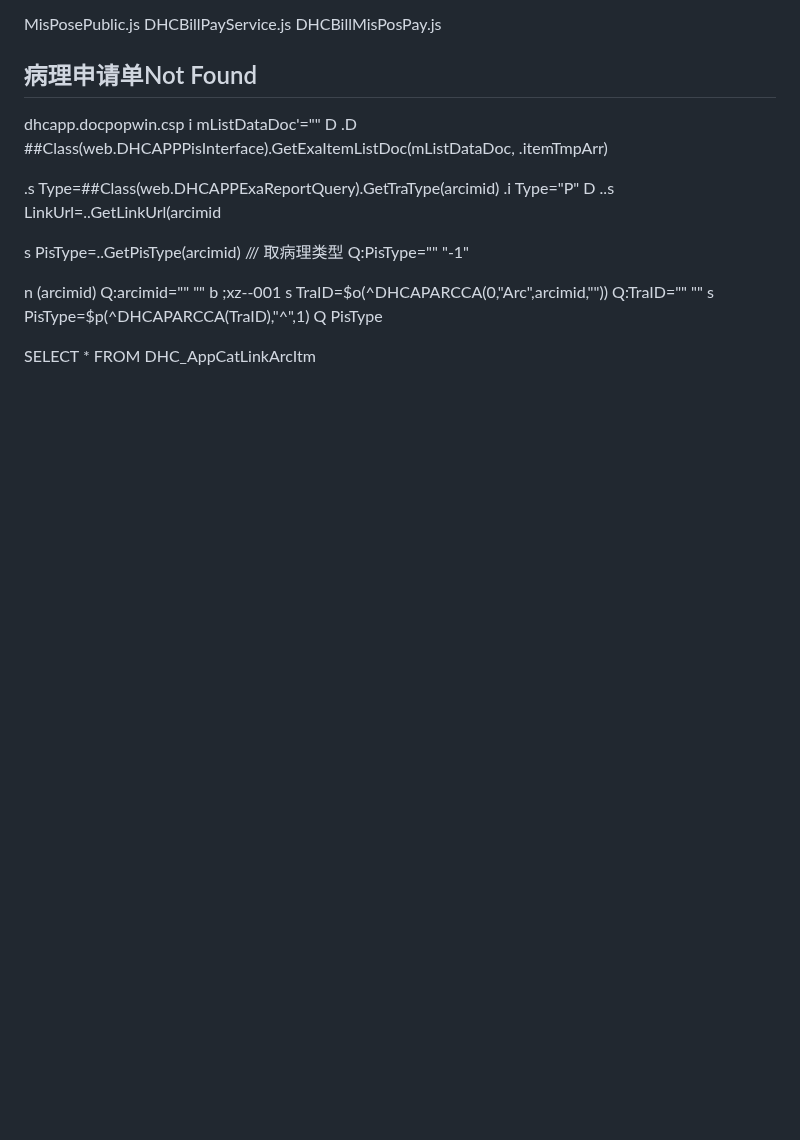
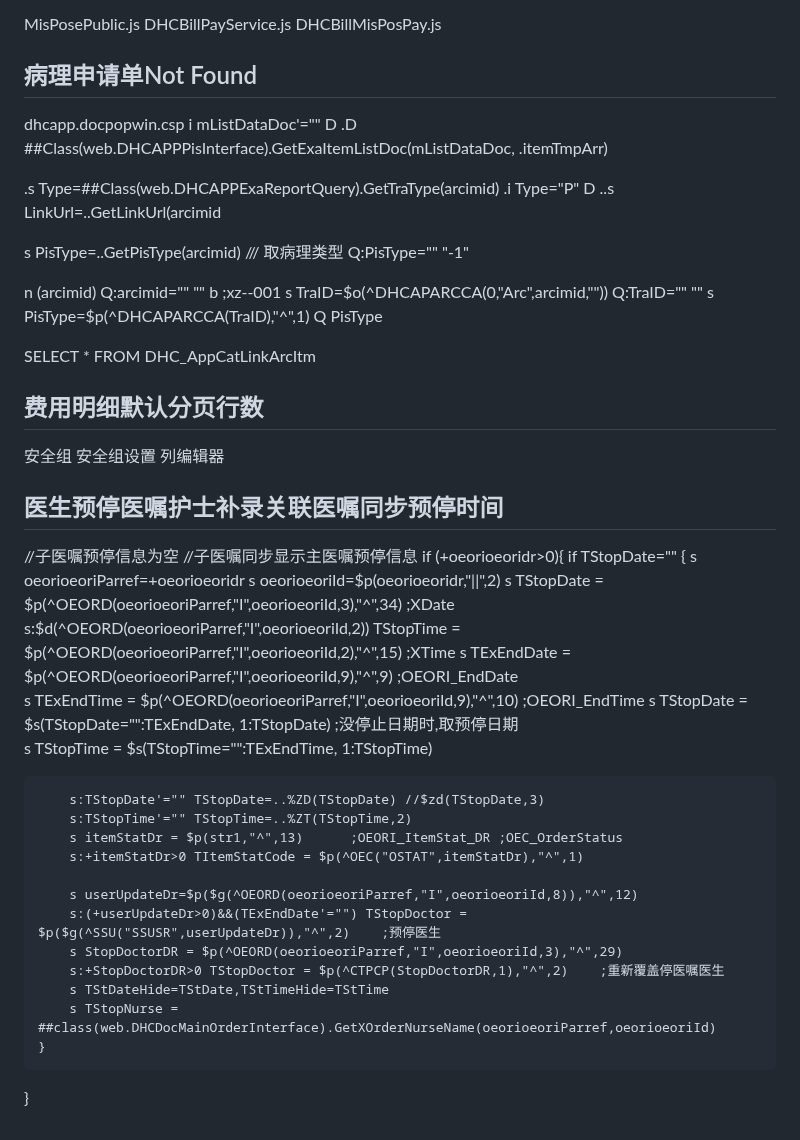
Before and after one commit to ZeroMarker/iris, a Markdown page: his.md, the part around the change. Drawn GitHub-style; blank space fills up the shorter version.

Commit message:
Add request

```diff
--- a/his.md
+++ b/his.md
@@ -408,3 +408,36 @@ Q PisType
 
 SELECT *
 FROM DHC_AppCatLinkArcItm
+
+## 费用明细默认分页行数
+
+安全组 安全组设置 列编辑器
+
+## 医生预停医嘱护士补录关联医嘱同步预停时间
+
+//子医嘱预停信息为空
+//子医嘱同步显示主医嘱预停信息
+if (+oeorioeoridr>0){
+	if TStopDate="" {
+		s oeorioeoriParref=+oeorioeoridr
+		s oeorioeoriId=$p(oeorioeoridr,"||",2)
+		s TStopDate = $p(^OEORD(oeorioeoriParref,"I",oeorioeoriId,3),"^",34)		;XDate
+		s:$d(^OEORD(oeorioeoriParref,"I",oeorioeoriId,2)) TStopTime = $p(^OEORD(oeorioeoriParref,"I",oeorioeoriId,2),"^",15)		;XTime
+		s TExEndDate = $p(^OEORD(oeorioeoriParref,"I",oeorioeoriId,9),"^",9)		;OEORI_EndDate
+		s TExEndTime = $p(^OEORD(oeorioeoriParref,"I",oeorioeoriId,9),"^",10) 	;OEORI_EndTime
+		s TStopDate = $s(TStopDate="":TExEndDate, 1:TStopDate)			;没停止日期时,取预停日期
+		s TStopTime = $s(TStopTime="":TExEndTime, 1:TStopTime)
+
+		s:TStopDate'="" TStopDate=..%ZD(TStopDate) //$zd(TStopDate,3)
+		s:TStopTime'="" TStopTime=..%ZT(TStopTime,2)
+		s itemStatDr = $p(str1,"^",13) 		;OEORI_ItemStat_DR ;OEC_OrderStatus
+		s:+itemStatDr>0 TItemStatCode = $p(^OEC("OSTAT",itemStatDr),"^",1)
+
+		s userUpdateDr=$p($g(^OEORD(oeorioeoriParref,"I",oeorioeoriId,8)),"^",12)
+		s:(+userUpdateDr>0)&&(TExEndDate'="") TStopDoctor = $p($g(^SSU("SSUSR",userUpdateDr)),"^",2)	;预停医生
+		s StopDoctorDR = $p(^OEORD(oeorioeoriParref,"I",oeorioeoriId,3),"^",29)
+		s:+StopDoctorDR>0 TStopDoctor = $p(^CTPCP(StopDoctorDR,1),"^",2)	;重新覆盖停医嘱医生
+		s TStDateHide=TStDate,TStTimeHide=TStTime
+		s TStopNurse = ##class(web.DHCDocMainOrderInterface).GetXOrderNurseName(oeorioeoriParref,oeorioeoriId)
+	}
+}
```
